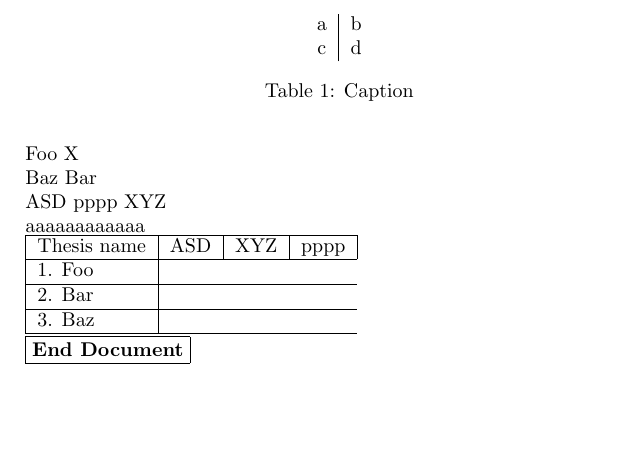
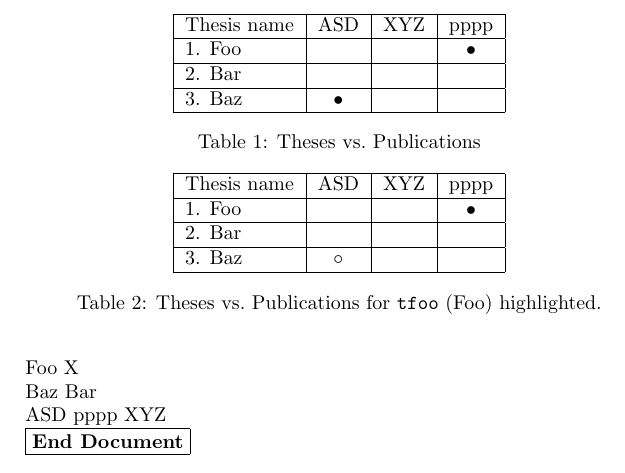
Before and after one commit to whisperity/ThesesVSPublications, a LaTeX document (thesesvspublications.tex, which reads thesesvspublications.sty): part of the page, cut at the place of the change, the shorter picture padded with empty space. Compiled offline with pdfLaTeX.

Commit message:
Generate the blips in the output table properly

```diff
--- a/thesesvspublications.sty
+++ b/thesesvspublications.sty
@@ -1,7 +1,9 @@
 \NeedsTeXFormat{LaTeX2e}
 \ProvidesPackage{thesesvspublications}[2020/10/23 v0.1 Theses vs. Publications table generator]
+
 \RequirePackage{etoolbox}
 \RequirePackage{forloop}
+\RequirePackage{ifthen}
 \RequirePackage{xparse}
 
 \ExplSyntaxOn
@@ -16,19 +18,19 @@
 \ExplSyntaxOff
 
 %% Internal cursors that are used for various iteration purposes.
-\newcounter{tvp@CursorA}
-\newcounter{tvp@CursorB}
+\newcounter{tvp@CursorT}
+\newcounter{tvp@CursorP}
 \newcounter{tvp@CursorC}
 
 %% The total number of theses defined.
 \newcounter{tvp@ThesisCount}
 
 %% Returns the number of theses that are defined.
-\newcommand{\numtheses}{\the\value{tvp@ThesisCnt}}
+\newrobustcmd{\numtheses}{\the\value{tvp@ThesisCnt}}
 
 %% \definethesis{<key>}{<title>}{<thesis summary>}
 %% defines the given thesis with the key.
-\newcommand{\definethesis}[3]{%
+\newrobustcmd{\definethesis}[3]{%
     \stepcounter{tvp@ThesisCount}%
     %
     \listcsgadd{tvp@Theses}{#1}%
@@ -44,34 +46,34 @@
 %% Retrieve the thesis summary for the <index>th thesis.
 \newcommand{\tvp@ThesisText}[1]{\csname tvp@ThesisTexts@#1\endcsname}
 
-%% Internal command which sets the counter tvp@CursorA to the index of the
+%% Internal command which sets the counter tvp@CursorT to the index of the
 %% thesis with the given <key>.
 \newcommand\tvp@FindThesisIndex[1]{%
     \renewcommand*{\do}[1]{%
         \ifstrequal{##1}{#1}%
             {\listbreak}%
-            {\stepcounter{tvp@CursorA}}%
+            {\stepcounter{tvp@CursorT}}%
     }%
-    \setcounter{tvp@CursorA}{0}%
+    \setcounter{tvp@CursorT}{0}%
     \dolistcsloop{tvp@Theses}%
-    \stepcounter{tvp@CursorA}%
+    \stepcounter{tvp@CursorT}%
     %
-    \ifnumgreater{\value{tvp@CursorA}}{\value{tvp@ThesisCount}}{%
+    \ifnumgreater{\value{tvp@CursorT}}{\value{tvp@ThesisCount}}{%
         \PackageError{thesesvspublications}{Requested information about thesis '#1' but it doesn't exist}{%
             Check that functions such as \detokenize{\thesistitle} are not given undefined thesis keys!}%
     }%
 }
 
 %% Retrieve the title for the thesis defined as <key>.
-\newcommand{\thesistitle}[1]{%
+\newrobustcmd{\thesistitle}[1]{%
     \tvp@FindThesisIndex{#1}%
-    \tvp@ThesisTitle{\thetvp@CursorA}%
+    \tvp@ThesisTitle{\thetvp@CursorT}%
 }
 
 %% Retrieve the thesis summary for the thesis defined as <key>.
-\newcommand{\thesissummary}[1]{%
+\newrobustcmd{\thesissummary}[1]{%
     \tvp@FindThesisIndex{#1}%
-    \tvp@ThesisText{\thetvp@CursorA}%
+    \tvp@ThesisText{\thetvp@CursorT}%
 }
 
 
@@ -79,11 +81,11 @@
 \newcounter{tvp@PublicationCount}
 
 %% Returns the number of publications that are defined.
-\newcommand{\numpublications}{\the\value{tvp@ThesisCnt}}
+\newrobustcmd{\numpublications}{\the\value{tvp@ThesisCnt}}
 
 %% \definethesis{<key>}{<text>}
 %% defines the given publication text body with the given key.
-\newcommand{\definepublication}[2]{%
+\newrobustcmd{\definepublication}[2]{%
     \stepcounter{tvp@PublicationCount}%
     %
     \listcsgadd{tvp@Publications}{#1}%
@@ -96,56 +98,80 @@
 %% Retrieve the title for the <index>th publication.
 \newcommand{\tvp@PublicationText}[1]{\csname tvp@PublicationTexts@#1\endcsname}
 
-%% Internal command which sets the counter tvp@CursorB to the index of the
+%% Internal command which sets the counter tvp@CursorP to the index of the
 %% publication with the given <key>.
 \newcommand\tvp@FindPublicationIndex[1]{%
     \renewcommand*{\do}[1]{%
         \ifstrequal{##1}{#1}%
             {\listbreak}%
-            {\stepcounter{tvp@CursorB}}%
+            {\stepcounter{tvp@CursorP}}%
     }%
-    \setcounter{tvp@CursorB}{0}%
+    \setcounter{tvp@CursorP}{0}%
     \dolistcsloop{tvp@Publications}%
-    \stepcounter{tvp@CursorB}%
+    \stepcounter{tvp@CursorP}%
     %
-    \ifnumgreater{\value{tvp@CursorB}}{\value{tvp@PublicationCount}}{%
+    \ifnumgreater{\value{tvp@CursorP}}{\value{tvp@PublicationCount}}{%
         \PackageError{thesesvspublications}{Requested information about publication '#1' but it doesn't exist}{%
             Check that functions such as \detokenize{\publication} are not given undefined publication keys!}%
     }%
 }
 
 %% Retrieve the text for the publication defined as <key>.
-\newcommand{\publication}[1]{%
+\newrobustcmd{\publication}[1]{%
     \tvp@FindPublicationIndex{#1}%
-    \tvp@PublicationText{\thetvp@CursorB}%
+    \tvp@PublicationText{\thetvp@CursorP}%
+}
+
+%% assignpublication <publication-key> <thesis-key>
+%% assigns the given publication to be relevant for the given thesis.
+\newrobustcmd{\assignpublication}[2]{%
+    \tvp@FindThesisIndex{#2}     % CursorT set.
+    \tvp@FindPublicationIndex{#1}% CursorP set.
+    % Format is: (thesis,publication) pairs in the list.
+    \listcsxadd{tvp@AssignMatrix}{(\tvp@ThesisName{\thetvp@CursorT},\tvp@PublicationName{\thetvp@CursorP})}%
 }
 
 %% Renders the heading of the table.
 \newcommand{\tvp@RenderHeading}{%
-    % This is ugly as hell, that we have to increment and decrement this counter,
-    % but \dolistcsloop{} doesn't seem to work with printing the publications'
-    % text with & in it...
-    %
-    \setcounter{tvp@CursorB}{\value{tvp@PublicationCount}}%
-    \stepcounter{tvp@CursorB}%
+    \setcounter{tvp@CursorP}{\value{tvp@PublicationCount}}%
+    \stepcounter{tvp@CursorP}%
     %
     Thesis name%
-    \forloop{tvp@CursorC}{1}{\value{tvp@CursorC} < \value{tvp@CursorB}}{%
+    \forloop{tvp@CursorC}{1}{\value{tvp@CursorC} < \value{tvp@CursorP}}{%
         & \tvp@PublicationText{\thetvp@CursorC}%
     }%
+}
+
+%% tvp@ThesisPublicationAssigned {<thesis-key>} {<publication-key>} {<if-true>} {<if-false>}
+%% If the publication given is assigned by the client to the thesis given, executes
+%% <if-true>, otherwise, <if-false>.
+\newcommand{\tvp@ThesisPublicationAssigned}[4]{%
+    \xifinlistcs{(#1,#2)}{tvp@AssignMatrix}{#3}{#4}%
 }
 
 %% Internal toggle that specifies whether the current row of \ThesesVSPublications
 %% should be highlighted or not.
 \newtoggle{tvp@IsCurrentRowHighlighted}
 
+%% tvp@RowBlip{<thesis-key>}{<publication-key>}
+%% Returns the visual blip part of the \ThesesVSPublications table.
+\newcommand{\tvp@RowBlip}[2]{%
+    \tvp@ThesisPublicationAssigned{#1}{#2}{%
+        \iftoggle{tvp@IsCurrentRowHighlighted}{\textbullet}{\textopenbullet}%
+    }{}%
+}
+
 %% tvp@RenderRow{<key>}
 %% Renders the row for the thesis defined as <key>.
 \newcommand{\tvp@RenderRow}[1]{%
     \tvp@FindThesisIndex{#1}%
-    \thetvp@CursorA. \thesistitle{#1} %
-
-        % TODO: The blips for the publications.
+    \thetvp@CursorT. \thesistitle{#1} %
+    %
+    \setcounter{tvp@CursorP}{\value{tvp@PublicationCount}}%
+    \stepcounter{tvp@CursorP}%
+    \forloop{tvp@CursorC}{1}{\value{tvp@CursorC} < \value{tvp@CursorP}}{%
+        & \tvp@RowBlip{#1}{\tvp@PublicationName{\thetvp@CursorC}}%
+    }%
 }
 
 \newcommand{\tvp@RowRenderHELPER}[1]{} % Dummy.
@@ -154,9 +180,21 @@
 %% The argument of <current-thesis> will highlight the row of the given thesis, if given.
 \newcommand{\ThesesVSPublications}[1][0]{%
     \renewcommand{\tvp@RowRenderHELPER}[1]{%
+        % Set highlight for current row.
+        \ifthenelse{\equal{##1}{#1}}{%
+            \global\toggletrue{tvp@IsCurrentRowHighlighted}%
+        }{%
+            \global\togglefalse{tvp@IsCurrentRowHighlighted}%
+        }%
+        % Set highlight for row if all row should be highlighted.
+        \ifthenelse{\equal{#1}{0}}{%
+            \global\toggletrue{tvp@IsCurrentRowHighlighted}%
+        }{}%
+        %
         \tvp@RenderRow{##1} \\
         \hline%
     }%
+    %
     \begin{tabular}{|l|%
         \egreg@Repeat[|]{\expandafter\thetvp@PublicationCount}{c}%
         |%
--- a/thesesvspublications.tex
+++ b/thesesvspublications.tex
@@ -24,21 +24,20 @@
 \publication{pppp}
 \publication{pxyz}
 
-
-aaaaaaaaaaaa
+\assignpublication{pppp}{tfoo}
+\assignpublication{pasd}{tbaz}
 
 \begin{table}[]
     \centering
-    \begin{tabular}{c|c}
-        a & b \\
-        c & d
-    \end{tabular}
-    \caption{Caption}
-    \label{tab:my_label}
+    \ThesesVSPublications
+    \caption{Theses vs.\ Publications}
 \end{table}
 
-\ThesesVSPublications
-
+\begin{table}[]
+    \centering
+    \ThesesVSPublications[tfoo]
+    \caption{Theses vs.\ Publications for \texttt{tfoo} (\thesistitle{tfoo}) highlighted.}
+\end{table}
 
 \fbox{\textbf{End Document}}
 \end{document}
```
